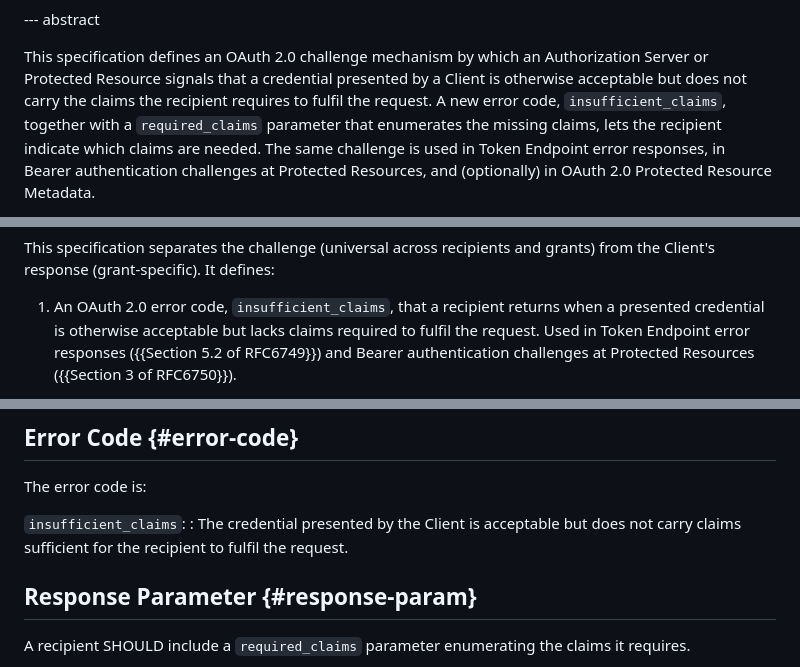
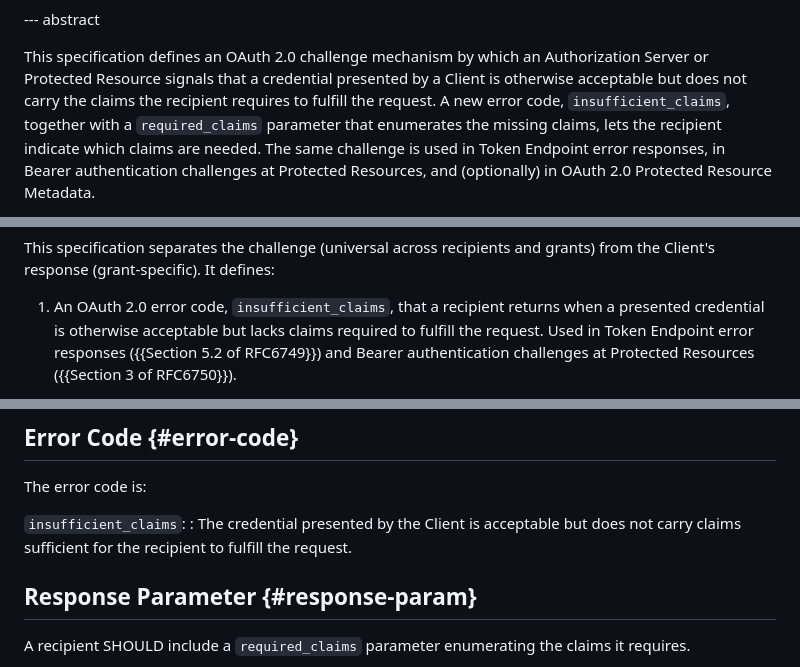
Before and after one commit to mcguinness/draft-mcguinness-oauth-insufficient-claims-challenge, a Markdown page: draft-mcguinness-oauth-insufficient-claims-challenge.md, 3 parts joined by grey strips. Rendered like a GitHub page.

```diff
--- a/draft-mcguinness-oauth-insufficient-claims-challenge.md
+++ b/draft-mcguinness-oauth-insufficient-claims-challenge.md
@@ -66,7 +66,7 @@ informative:
 This specification defines an OAuth 2.0 challenge mechanism by which
 an Authorization Server or Protected Resource signals that a
 credential presented by a Client is otherwise acceptable but does not
-carry the claims the recipient requires to fulfil the request. A new
+carry the claims the recipient requires to fulfill the request. A new
 error code, `insufficient_claims`, together with a `required_claims`
 parameter that enumerates the missing claims, lets the recipient
 indicate which claims are needed. The same challenge is used in
@@ -112,7 +112,7 @@ It defines:
 
 1. An OAuth 2.0 error code, `insufficient_claims`, that a recipient
    returns when a presented credential is otherwise acceptable but
-   lacks claims required to fulfil the request. Used in Token
+   lacks claims required to fulfill the request. Used in Token
    Endpoint error responses ({{Section 5.2 of RFC6749}}) and Bearer
    authentication challenges at Protected Resources
    ({{Section 3 of RFC6750}}).
@@ -295,7 +295,7 @@ The error code is:
 
 `insufficient_claims`:
 : The credential presented by the Client is acceptable but does not
-  carry claims sufficient for the recipient to fulfil the request.
+  carry claims sufficient for the recipient to fulfill the request.
 
 ## Response Parameter {#response-param}
 
```
Also changed, not shown: other parts of draft-mcguinness-oauth-insufficient-claims-challenge.md (+3 -3 lines).
